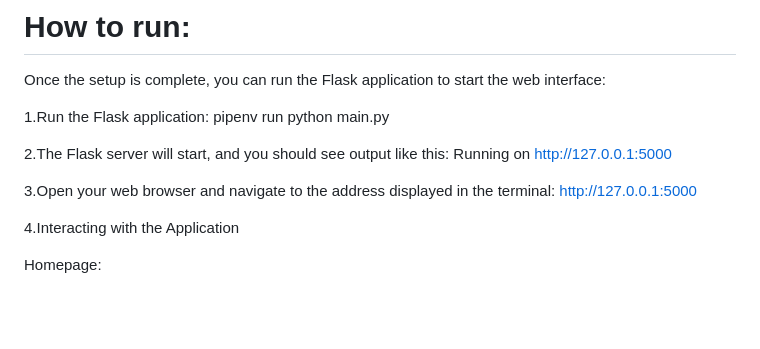
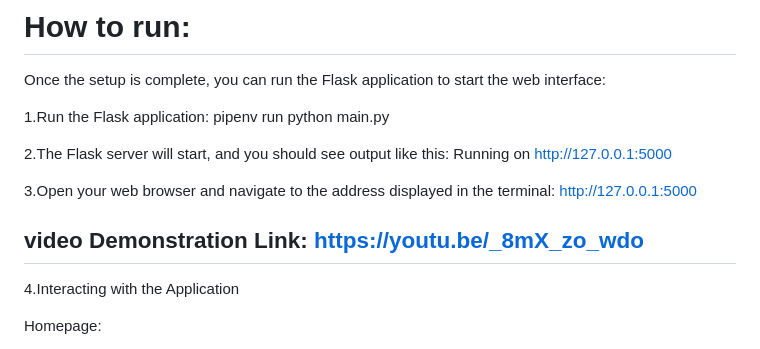
Before and after one commit to arunrayini/cis6930fa24-project3, a Markdown page: README.md, the part around the change. Rendered like a GitHub page; blank space fills up the shorter version.

```diff
--- a/README.md
+++ b/README.md
@@ -111,6 +111,8 @@ Once the setup is complete, you can run the Flask application to start the web i
 
 3.Open your web browser and navigate to the address displayed in the terminal: http://127.0.0.1:5000
 
+
+## video Demonstration Link:  https://youtu.be/_8mX_zo_wdo
 4.Interacting with the Application
 
 Homepage:
```
